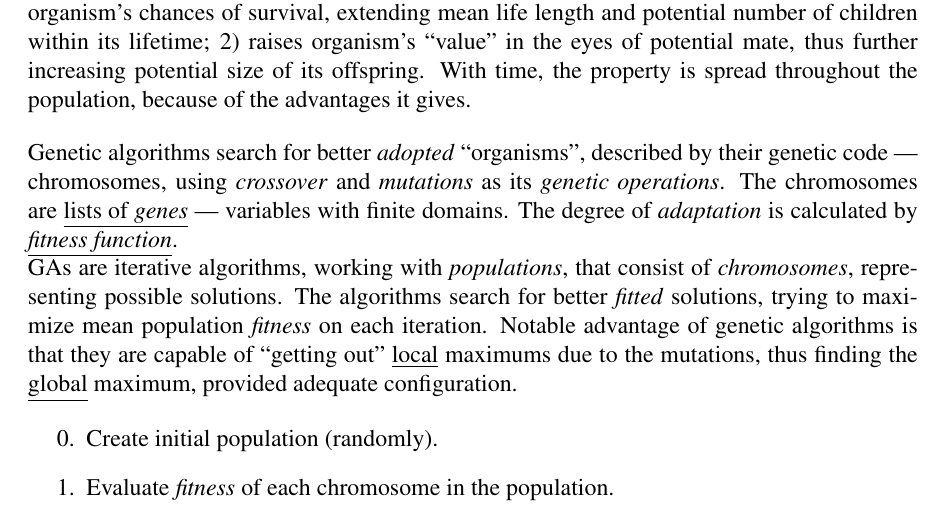
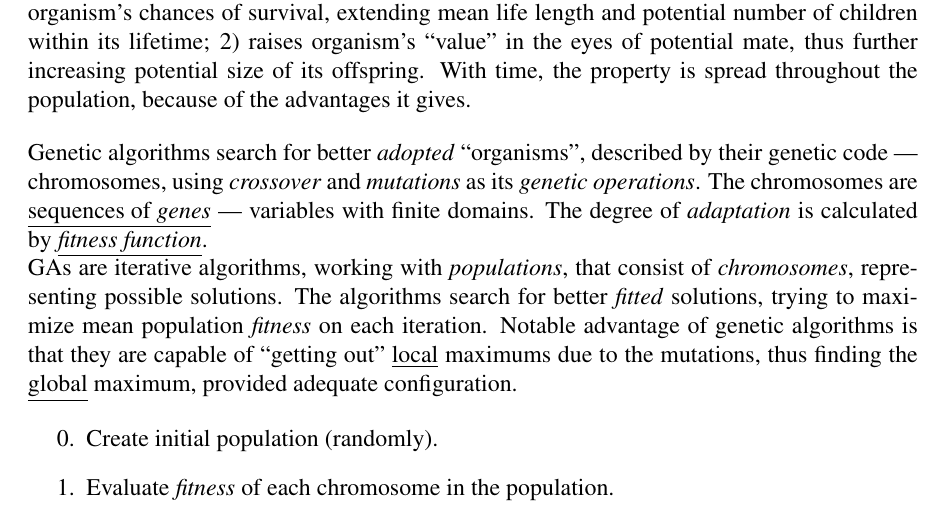
Before and after one commit to fehu/UCSP, a LaTeX document (doc/CSP/GA.tex): part of the page, cut so that both start at the same text. Compiled offline with pdfLaTeX.

Commit message:
minor change

```diff
--- a/doc/CSP/GA.tex
+++ b/doc/CSP/GA.tex
@@ -38,7 +38,7 @@ advantages it gives.
 Genetic algorithms search for better \emph{adopted} ``organisms'', described
 by their genetic code --- chromosomes, using \emph{crossover} and \emph{mutations}
 as its \emph{genetic operations}.
-The chromosomes are \underline{lists of \emph{genes}} --- variables with finite
+The chromosomes are \underline{sequences of \emph{genes}} --- variables with finite
 domains. The degree of \emph{adaptation} is calculated by
 \underline{\emph{fitness function}}.
 
```
